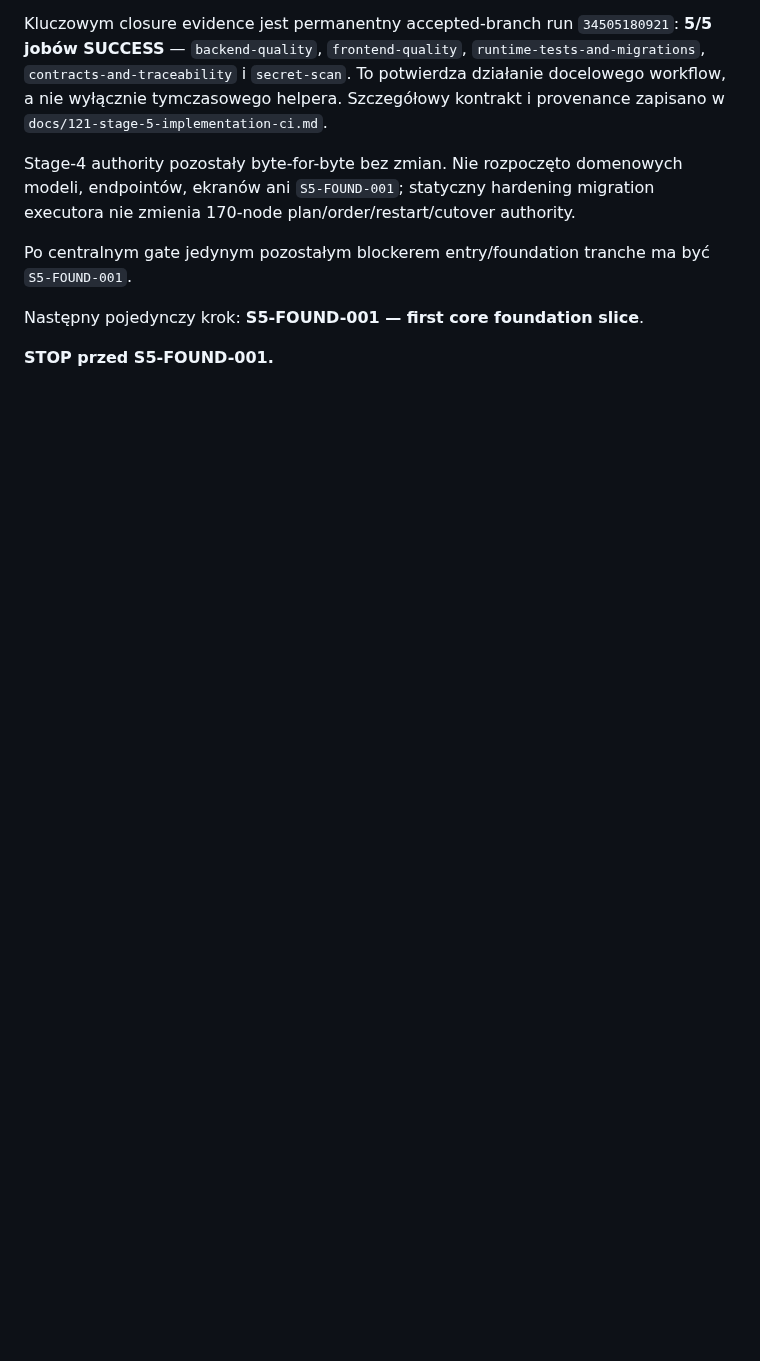
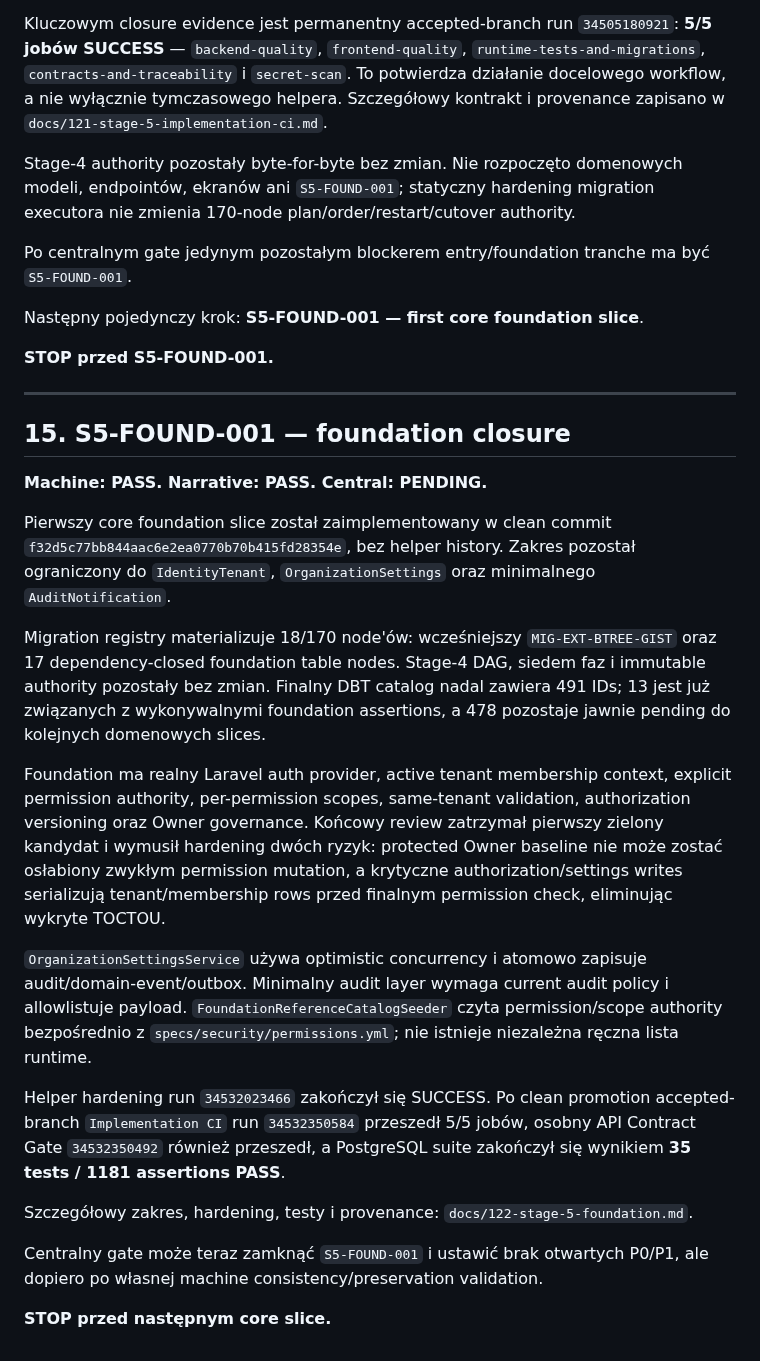
Before and after one commit to prawkonaraz100/osk-panel, a Markdown page: docs/117-stage-5-implementation-entry-audit.md, the part around the change. GitHub-like rendering; blank space fills up the shorter version.

Commit message:
S5-FOUND-001: synchronize Stage 5 narrative

```diff
--- a/docs/117-stage-5-implementation-entry-audit.md
+++ b/docs/117-stage-5-implementation-entry-audit.md
@@ -239,3 +239,25 @@ Po centralnym gate jedynym pozostałym blockerem entry/foundation tranche ma by
 Następny pojedynczy krok: **S5-FOUND-001 — first core foundation slice**.
 
 **STOP przed S5-FOUND-001.**
+
+---
+
+## 15. S5-FOUND-001 — foundation closure
+
+**Machine: PASS. Narrative: PASS. Central: PENDING.**
+
+Pierwszy core foundation slice został zaimplementowany w clean commit `f32d5c77bb844aac6e2ea0770b70b415fd28354e`, bez helper history. Zakres pozostał ograniczony do `IdentityTenant`, `OrganizationSettings` oraz minimalnego `AuditNotification`.
+
+Migration registry materializuje 18/170 node'ów: wcześniejszy `MIG-EXT-BTREE-GIST` oraz 17 dependency-closed foundation table nodes. Stage-4 DAG, siedem faz i immutable authority pozostały bez zmian. Finalny DBT catalog nadal zawiera 491 IDs; 13 jest już związanych z wykonywalnymi foundation assertions, a 478 pozostaje jawnie pending do kolejnych domenowych slices.
+
+Foundation ma realny Laravel auth provider, active tenant membership context, explicit permission authority, per-permission scopes, same-tenant validation, authorization versioning oraz Owner governance. Końcowy review zatrzymał pierwszy zielony kandydat i wymusił hardening dwóch ryzyk: protected Owner baseline nie może zostać osłabiony zwykłym permission mutation, a krytyczne authorization/settings writes serializują tenant/membership rows przed finalnym permission check, eliminując wykryte TOCTOU.
+
+`OrganizationSettingsService` używa optimistic concurrency i atomowo zapisuje audit/domain-event/outbox. Minimalny audit layer wymaga current audit policy i allowlistuje payload. `FoundationReferenceCatalogSeeder` czyta permission/scope authority bezpośrednio z `specs/security/permissions.yml`; nie istnieje niezależna ręczna lista runtime.
+
+Helper hardening run `34532023466` zakończył się SUCCESS. Po clean promotion accepted-branch `Implementation CI` run `34532350584` przeszedł 5/5 jobów, osobny API Contract Gate `34532350492` również przeszedł, a PostgreSQL suite zakończył się wynikiem **35 tests / 1181 assertions PASS**.
+
+Szczegółowy zakres, hardening, testy i provenance: `docs/122-stage-5-foundation.md`.
+
+Centralny gate może teraz zamknąć `S5-FOUND-001` i ustawić brak otwartych P0/P1, ale dopiero po własnej machine consistency/preservation validation.
+
+**STOP przed następnym core slice.**
```
